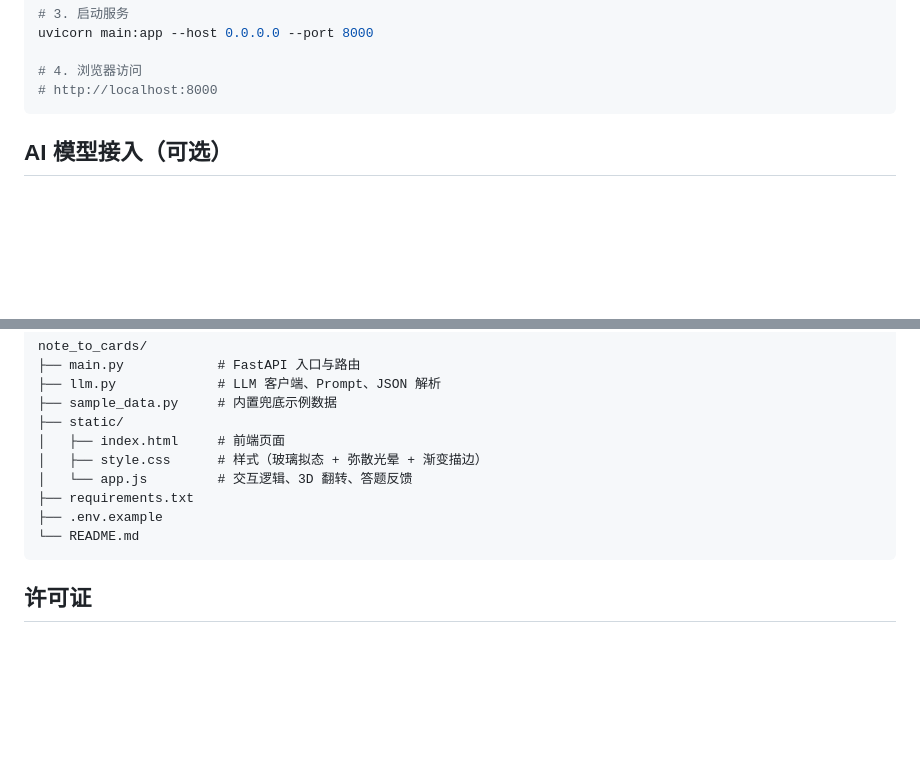
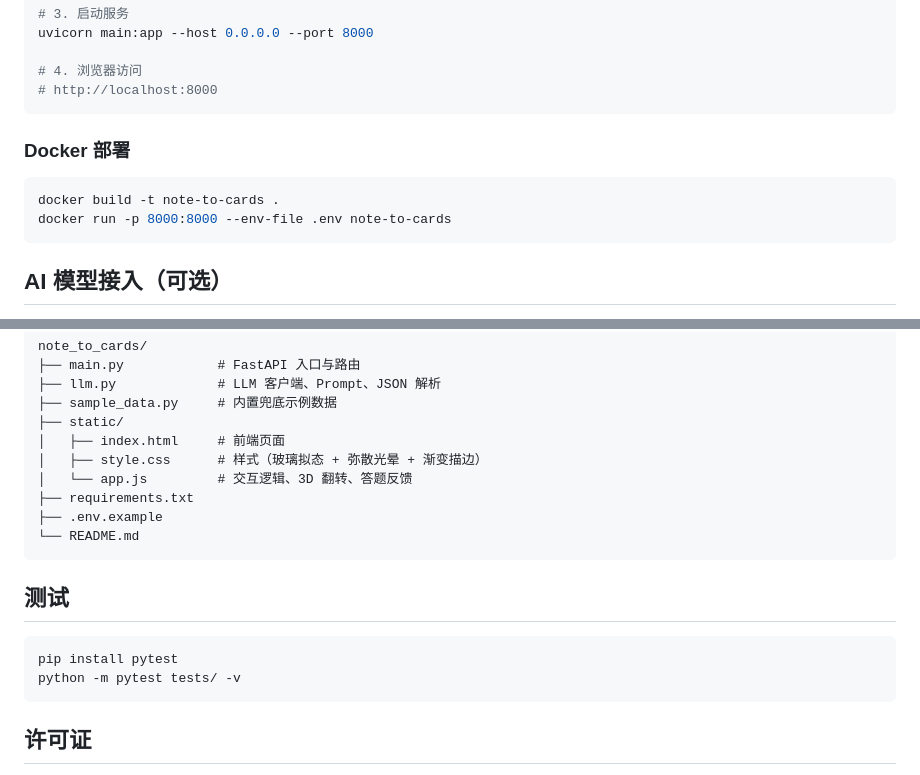
Before and after one commit to Huang6515/note_to_cards, a Markdown page: README.md, 2 parts joined by grey strips. Drawn GitHub-style; blank space fills up the shorter version.

Commit message:
docs(README): 补充 Docker 部署和测试说明

````diff
--- a/README.md
+++ b/README.md
@@ -44,6 +44,13 @@ uvicorn main:app --host 0.0.0.0 --port 8000
 
 # 4. 浏览器访问
 # http://localhost:8000
+```
+
+### Docker 部署
+
+```bash
+docker build -t note-to-cards .
+docker run -p 8000:8000 --env-file .env note-to-cards
 ```
 
 ## AI 模型接入（可选）
@@ -102,6 +109,13 @@ note_to_cards/
 └── README.md
 ```
 
+## 测试
+
+```bash
+pip install pytest
+python -m pytest tests/ -v
+```
+
 ## 许可证
 
 MIT License
````
